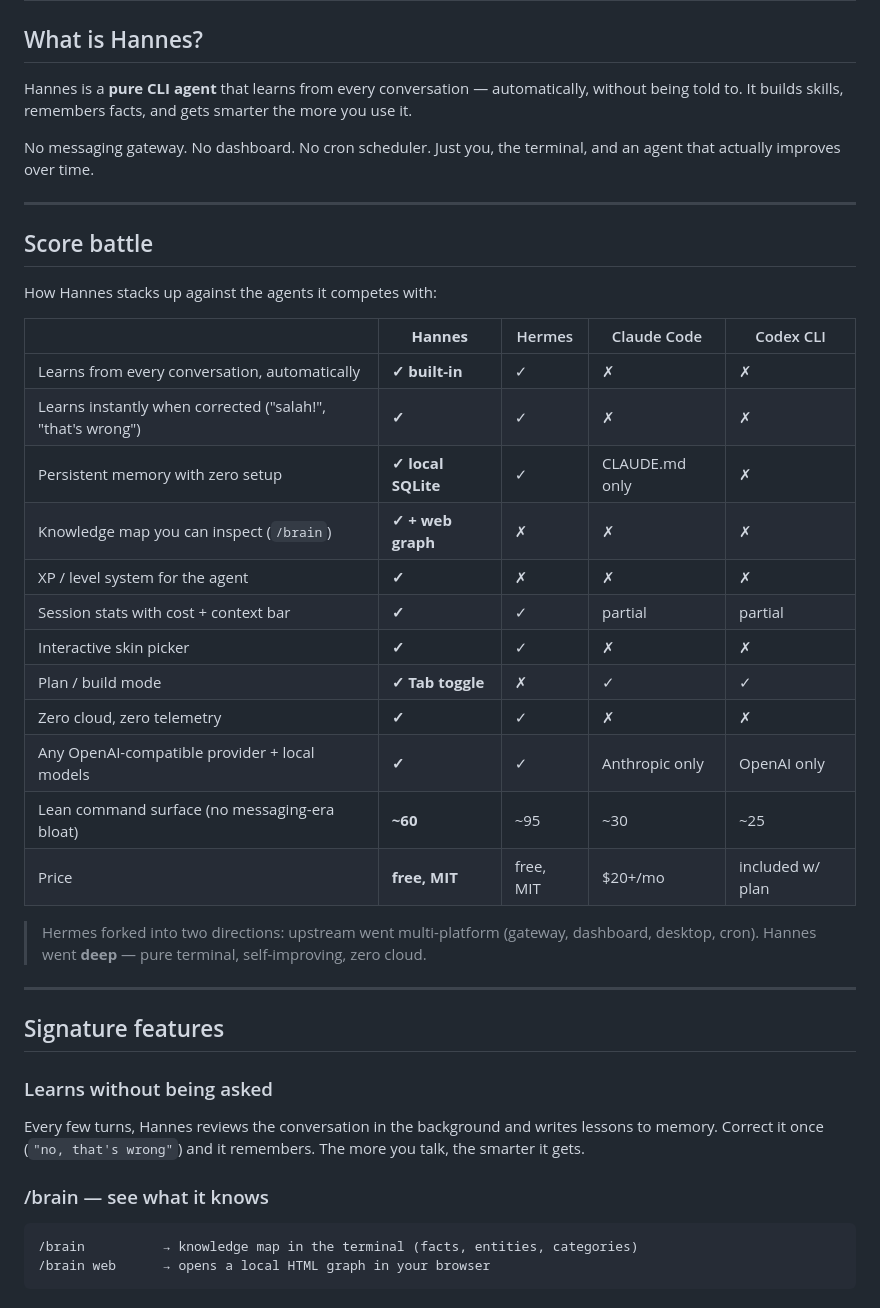
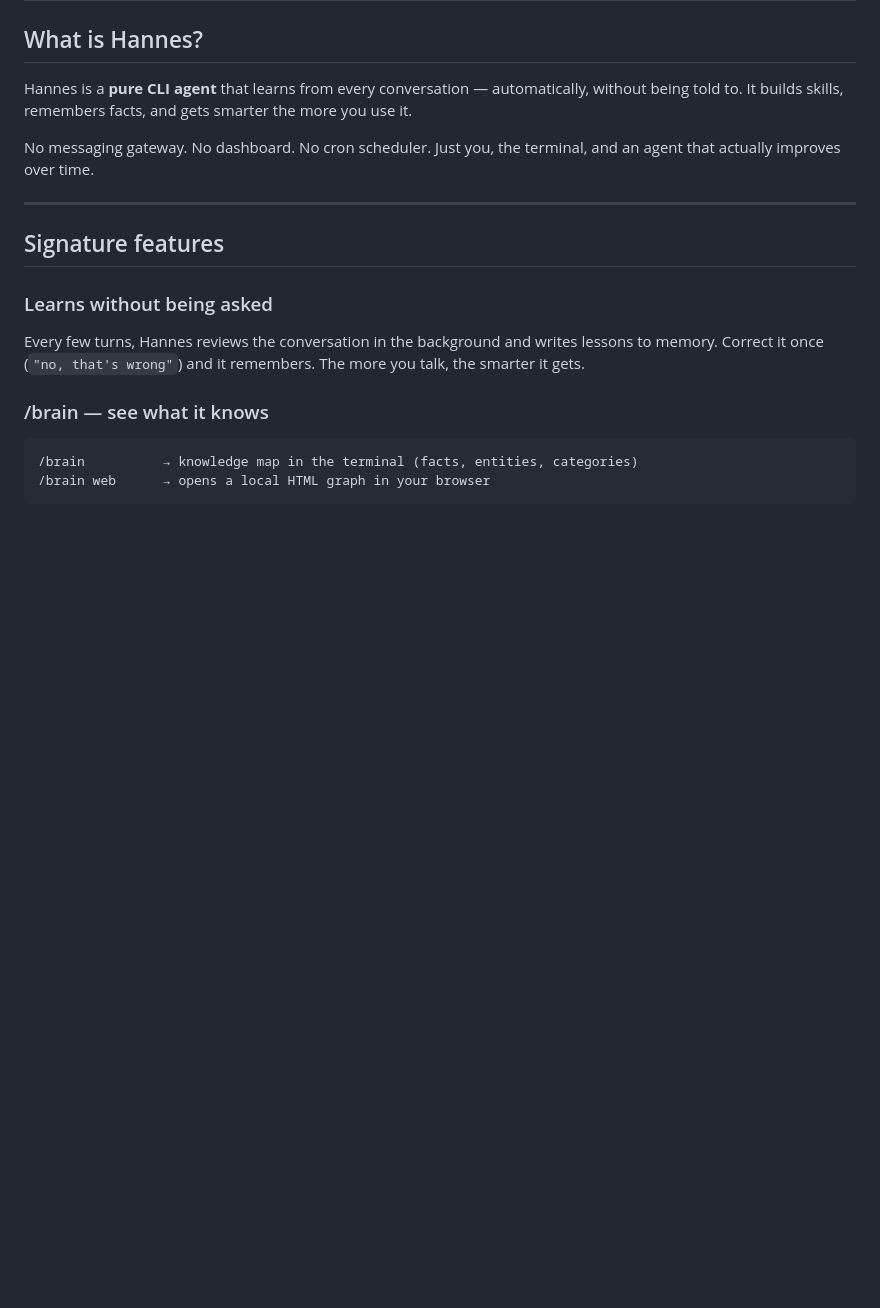
Before and after one commit to MisthiosOG/Hannes-Agent, a Markdown page: README.md, the part around the change. Rendered like a GitHub page; blank space fills up the shorter version.

Commit message:
drop score battle table

```diff
--- a/README.md
+++ b/README.md
@@ -25,29 +25,6 @@
 Hannes is a **pure CLI agent** that learns from every conversation — automatically, without being told to. It builds skills, remembers facts, and gets smarter the more you use it.
 
 No messaging gateway. No dashboard. No cron scheduler. Just you, the terminal, and an agent that actually improves over time.
-
----
-
-## Score battle
-
-How Hannes stacks up against the agents it competes with:
-
-| | **Hannes** | Hermes | Claude Code | Codex CLI |
-|---|---|---|---|---|
-| Learns from every conversation, automatically | **✓ built-in** | ✓ | ✗ | ✗ |
-| Learns instantly when corrected ("salah!", "that's wrong") | **✓** | ✓ | ✗ | ✗ |
-| Persistent memory with zero setup | **✓ local SQLite** | ✓ | CLAUDE.md only | ✗ |
-| Knowledge map you can inspect (`/brain`) | **✓ + web graph** | ✗ | ✗ | ✗ |
-| XP / level system for the agent | **✓** | ✗ | ✗ | ✗ |
-| Session stats with cost + context bar | **✓** | ✓ | partial | partial |
-| Interactive skin picker | **✓** | ✓ | ✗ | ✗ |
-| Plan / build mode | **✓ Tab toggle** | ✗ | ✓ | ✓ |
-| Zero cloud, zero telemetry | **✓** | ✓ | ✗ | ✗ |
-| Any OpenAI-compatible provider + local models | **✓** | ✓ | Anthropic only | OpenAI only |
-| Lean command surface (no messaging-era bloat) | **~60** | ~95 | ~30 | ~25 |
-| Price | **free, MIT** | free, MIT | $20+/mo | included w/ plan |
-
-> Hermes forked into two directions: upstream went multi-platform (gateway, dashboard, desktop, cron). Hannes went **deep** — pure terminal, self-improving, zero cloud.
 
 ---
 
```
